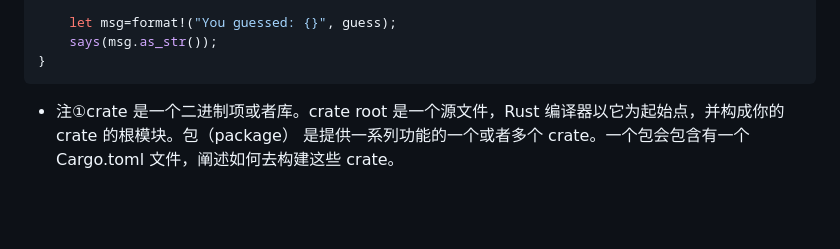
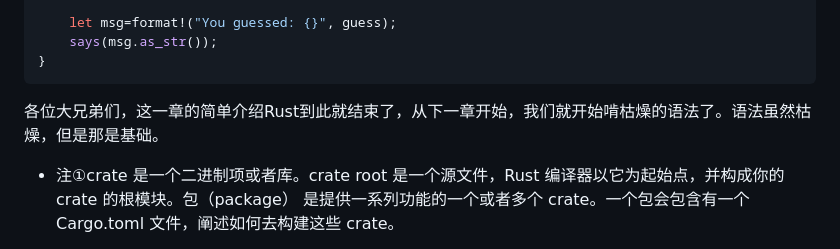
Before and after one commit to sunnyrust/rustBible, a Markdown page: books/06.md, the part around the change. Rendered like a GitHub page; blank space fills up the shorter version.

````diff
--- a/books/06.md
+++ b/books/06.md
@@ -256,6 +256,10 @@ fn main() {
 }
 ```
 
+各位大兄弟们，这一章的简单介绍Rust到此就结束了，从下一章开始，我们就开始啃枯燥的语法了。语法虽然枯燥，但是那是基础。
+
+
+
 
 - <a id="注①">注①</a>crate 是一个二进制项或者库。crate root 是一个源文件，Rust 编译器以它为起始点，并构成你的 crate 的根模块。包（package） 是提供一系列功能的一个或者多个 crate。一个包会包含有一个 Cargo.toml 文件，阐述如何去构建这些 crate。
 
````
Also changed, not shown: Readme.md (+6 -0 lines), books/3.1.md (added, +88 -0 lines), books/3.2.md (added, +3 -0 lines), books/println.png (added), 1 other file.
